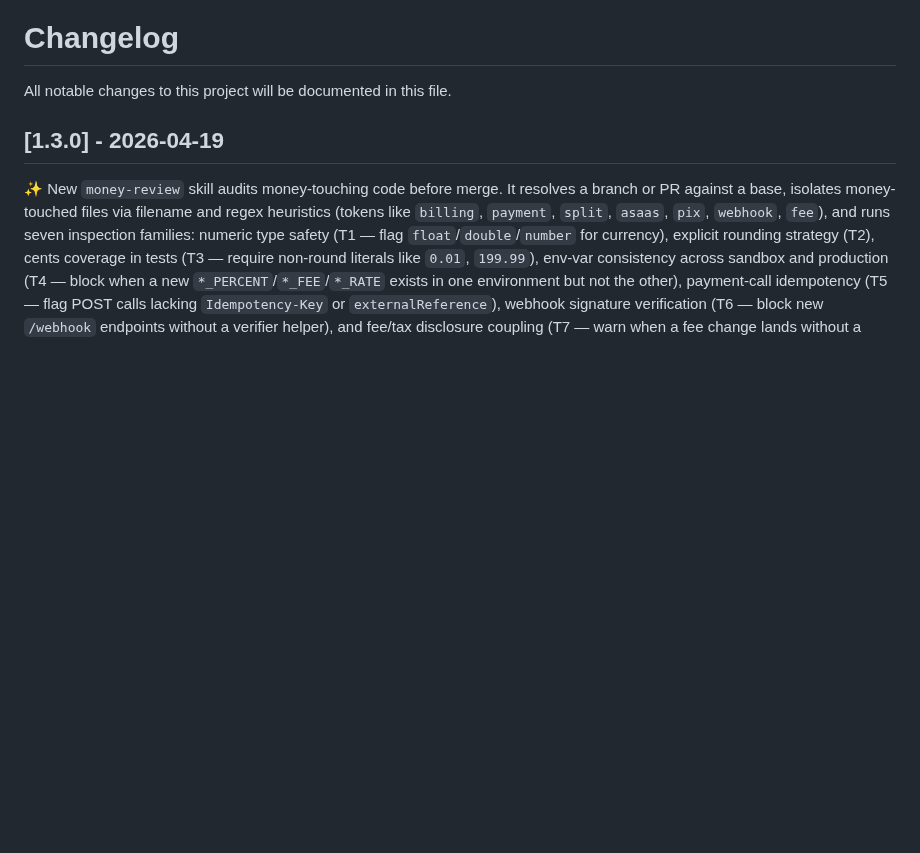
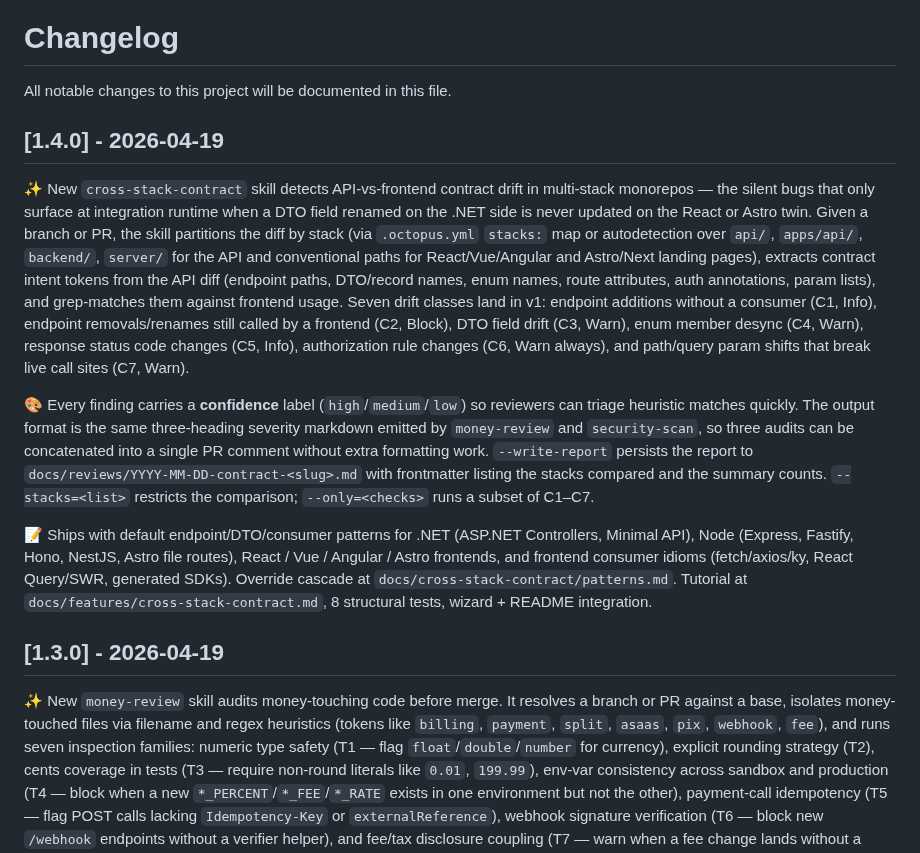
Before and after one commit to leocosta/octopus, a Markdown page: CHANGELOG.md, the part around the change. Drawn GitHub-style; blank space fills up the shorter version.

Commit message:
chore(release): v1.4.0

```diff
--- a/CHANGELOG.md
+++ b/CHANGELOG.md
@@ -1,6 +1,14 @@
 # Changelog
 
 All notable changes to this project will be documented in this file.
+
+## [1.4.0] - 2026-04-19
+
+✨ New `cross-stack-contract` skill detects API-vs-frontend contract drift in multi-stack monorepos — the silent bugs that only surface at integration runtime when a DTO field renamed on the .NET side is never updated on the React or Astro twin. Given a branch or PR, the skill partitions the diff by stack (via `.octopus.yml` `stacks:` map or autodetection over `api/`, `apps/api/`, `backend/`, `server/` for the API and conventional paths for React/Vue/Angular and Astro/Next landing pages), extracts contract intent tokens from the API diff (endpoint paths, DTO/record names, enum names, route attributes, auth annotations, param lists), and grep-matches them against frontend usage. Seven drift classes land in v1: endpoint additions without a consumer (C1, Info), endpoint removals/renames still called by a frontend (C2, Block), DTO field drift (C3, Warn), enum member desync (C4, Warn), response status code changes (C5, Info), authorization rule changes (C6, Warn always), and path/query param shifts that break live call sites (C7, Warn).
+
+🎨 Every finding carries a **confidence** label (`high`/`medium`/`low`) so reviewers can triage heuristic matches quickly. The output format is the same three-heading severity markdown emitted by `money-review` and `security-scan`, so three audits can be concatenated into a single PR comment without extra formatting work. `--write-report` persists the report to `docs/reviews/YYYY-MM-DD-contract-<slug>.md` with frontmatter listing the stacks compared and the summary counts. `--stacks=<list>` restricts the comparison; `--only=<checks>` runs a subset of C1–C7.
+
+📝 Ships with default endpoint/DTO/consumer patterns for .NET (ASP.NET Controllers, Minimal API), Node (Express, Fastify, Hono, NestJS, Astro file routes), React / Vue / Angular / Astro frontends, and frontend consumer idioms (fetch/axios/ky, React Query/SWR, generated SDKs). Override cascade at `docs/cross-stack-contract/patterns.md`. Tutorial at `docs/features/cross-stack-contract.md`, 8 structural tests, wizard + README integration.
 
 ## [1.3.0] - 2026-04-19
 
```
Also changed, not shown: 1 other file.
